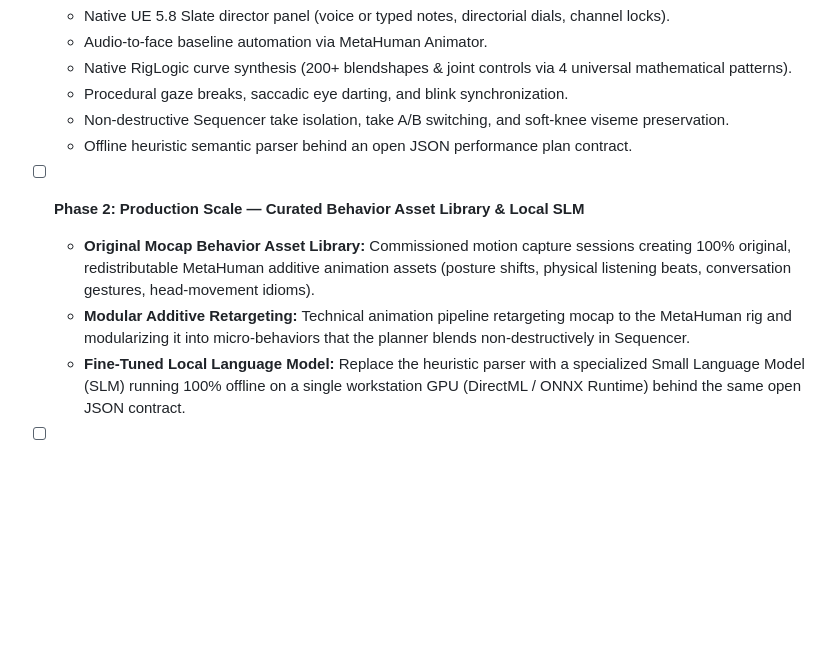
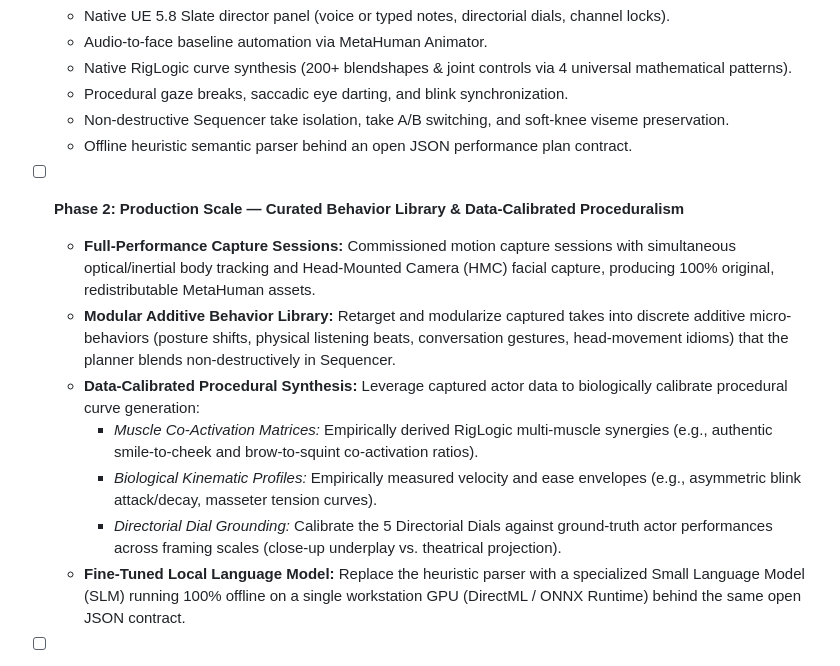
Before and after one commit to drc1985/MetaHuman_Performance_Director_v2, a Markdown page: README.md, the part around the change. Drawn GitHub-style; blank space fills up the shorter version.

Commit message:
docs: enrich Phase 2 roadmap with full-performance capture and data-calibrated proceduralism

```diff
--- a/README.md
+++ b/README.md
@@ -117,9 +117,13 @@ To set clear expectations for animators and technical directors:
   - Non-destructive Sequencer take isolation, take A/B switching, and soft-knee viseme preservation.
   - Offline heuristic semantic parser behind an open JSON performance plan contract.
 
-- [ ] **Phase 2: Production Scale — Curated Behavior Asset Library & Local SLM**
-  - **Original Mocap Behavior Asset Library:** Commissioned motion capture sessions creating 100% original, redistributable MetaHuman additive animation assets (posture shifts, physical listening beats, conversation gestures, head-movement idioms).
-  - **Modular Additive Retargeting:** Technical animation pipeline retargeting mocap to the MetaHuman rig and modularizing it into micro-behaviors that the planner blends non-destructively in Sequencer.
+- [ ] **Phase 2: Production Scale — Curated Behavior Library & Data-Calibrated Proceduralism**
+  - **Full-Performance Capture Sessions:** Commissioned motion capture sessions with simultaneous optical/inertial body tracking and Head-Mounted Camera (HMC) facial capture, producing 100% original, redistributable MetaHuman assets.
+  - **Modular Additive Behavior Library:** Retarget and modularize captured takes into discrete additive micro-behaviors (posture shifts, physical listening beats, conversation gestures, head-movement idioms) that the planner blends non-destructively in Sequencer.
+  - **Data-Calibrated Procedural Synthesis:** Leverage captured actor data to biologically calibrate procedural curve generation:
+    - *Muscle Co-Activation Matrices:* Empirically derived RigLogic multi-muscle synergies (e.g., authentic smile-to-cheek and brow-to-squint co-activation ratios).
+    - *Biological Kinematic Profiles:* Empirically measured velocity and ease envelopes (e.g., asymmetric blink attack/decay, masseter tension curves).
+    - *Directorial Dial Grounding:* Calibrate the 5 Directorial Dials against ground-truth actor performances across framing scales (close-up underplay vs. theatrical projection).
   - **Fine-Tuned Local Language Model:** Replace the heuristic parser with a specialized Small Language Model (SLM) running 100% offline on a single workstation GPU (DirectML / ONNX Runtime) behind the same open JSON contract.
 
 - [ ] **Phase 3: Multi-Character Directing & Emotion Timeline**
```
